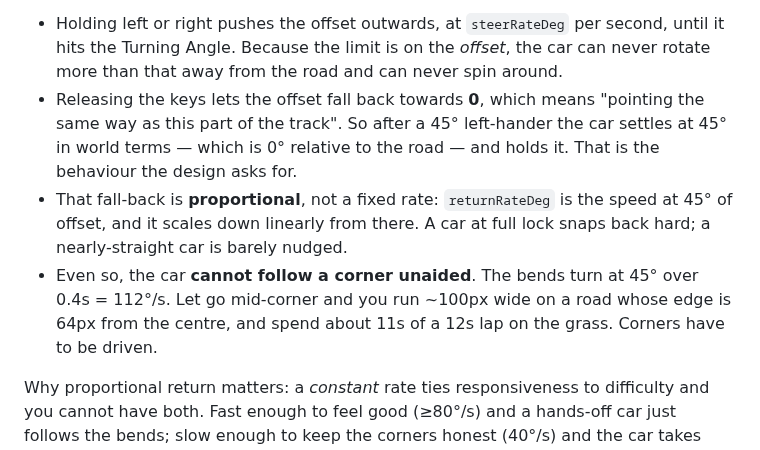
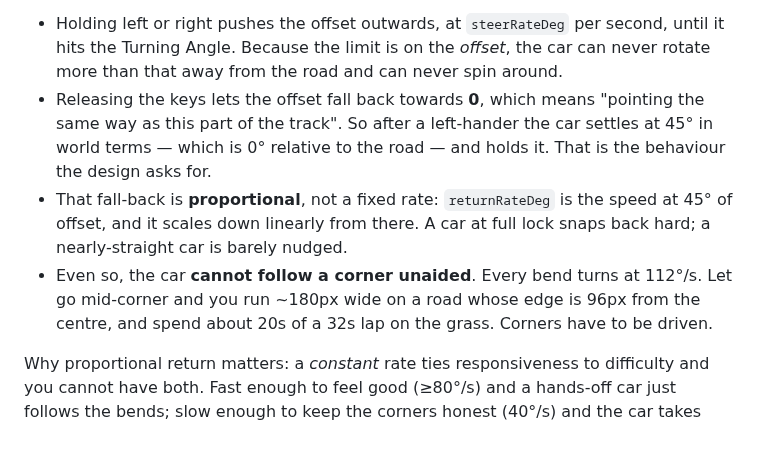
Before and after one commit to JKGitHub79/BlockRacer2, a Markdown page: README.md, the part around one of its changes. Drawn GitHub-style.

```diff
--- a/README.md
+++ b/README.md
@@ -44,16 +44,16 @@ offset = car heading − road heading at the car's position,   |offset| ≤ Turn
   until it hits the Turning Angle. Because the limit is on the *offset*, the car
   can never rotate more than that away from the road and can never spin around.
 * Releasing the keys lets the offset fall back towards **0**, which means
-  "pointing the same way as this part of the track". So after a 45° left-hander
+  "pointing the same way as this part of the track". So after a left-hander
   the car settles at 45° in world terms — which is 0° relative to the road — and
   holds it. That is the behaviour the design asks for.
 * That fall-back is **proportional**, not a fixed rate: `returnRateDeg` is the
   speed at 45° of offset, and it scales down linearly from there. A car at full
   lock snaps back hard; a nearly-straight car is barely nudged.
-* Even so, the car **cannot follow a corner unaided**. The bends turn at 45°
-  over 0.4s = 112°/s. Let go mid-corner and you run ~100px wide on a road whose
-  edge is 64px from the centre, and spend about 11s of a 12s lap on the grass.
-  Corners have to be driven.
+* Even so, the car **cannot follow a corner unaided**. Every bend turns at
+  112°/s. Let go mid-corner and you run ~180px wide on a road whose edge is
+  96px from the centre, and spend about 20s of a 32s lap on the grass. Corners
+  have to be driven.
 
 Why proportional return matters: a *constant* rate ties responsiveness to
 difficulty and you cannot have both. Fast enough to feel good (≥80°/s) and a
```
Also changed, not shown: other parts of README.md (+20 -11 lines), docs/racing.png, 3 other files.
